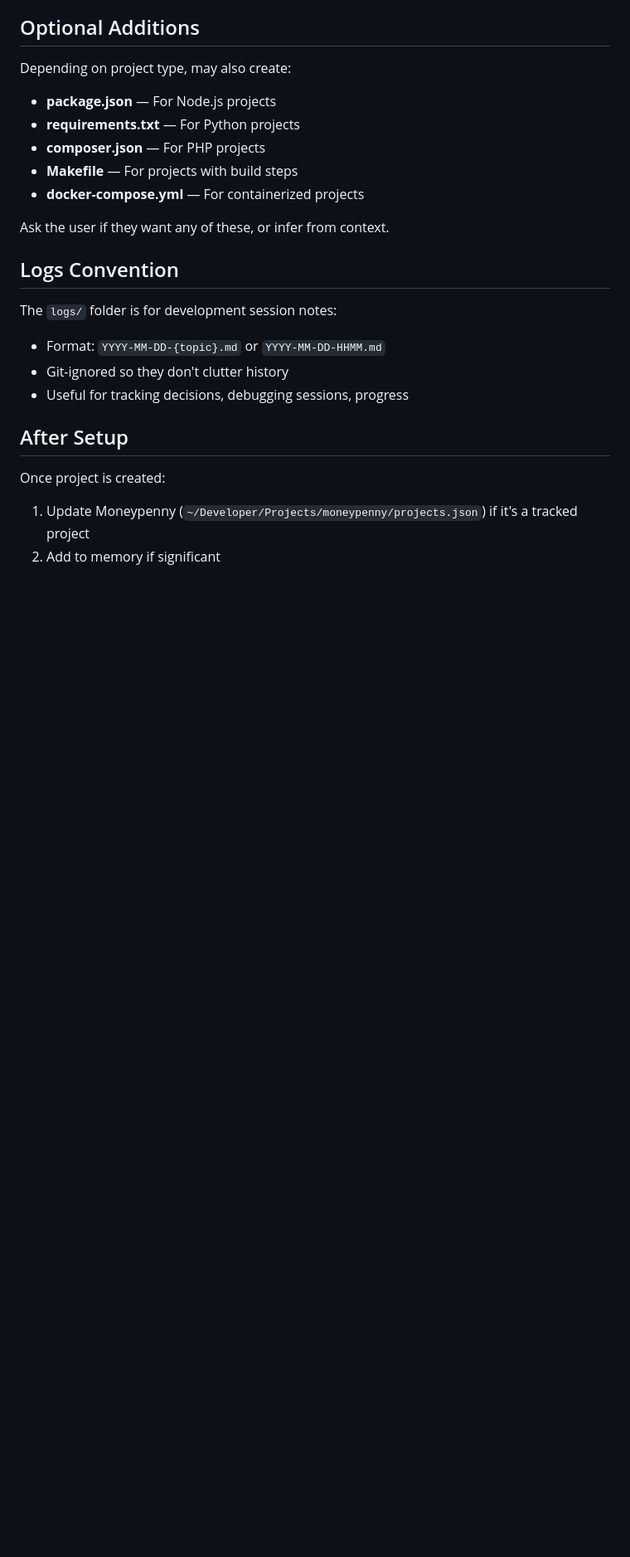
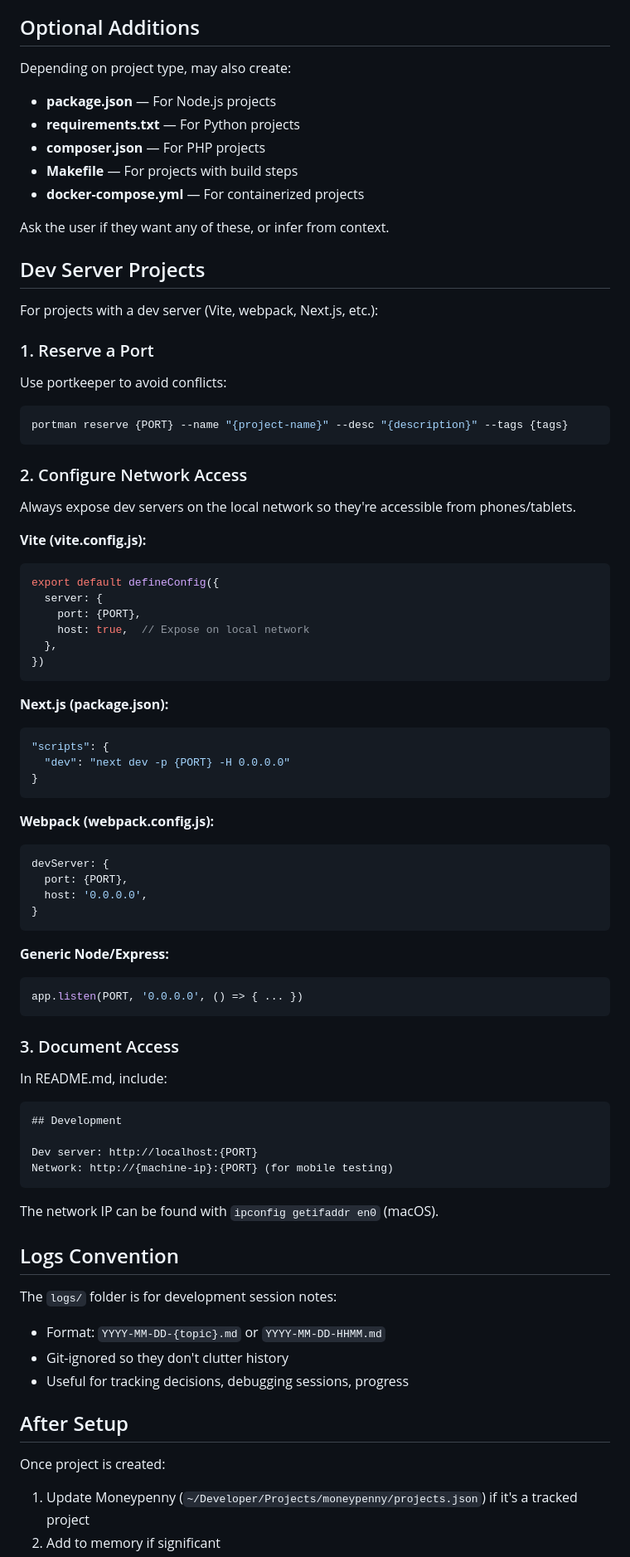
Before and after one commit to shaunandrews/agent-skills, a Markdown page: skills/project-setup/SKILL.md, the part around the change. Shown at 83% size. Drawn GitHub-style; blank space fills up the shorter version.

Commit message:
Add dev server network exposure to project-setup skill

````diff
--- a/skills/project-setup/SKILL.md
+++ b/skills/project-setup/SKILL.md
@@ -182,6 +182,63 @@ Depending on project type, may also create:
 
 Ask the user if they want any of these, or infer from context.
 
+## Dev Server Projects
+
+For projects with a dev server (Vite, webpack, Next.js, etc.):
+
+### 1. Reserve a Port
+
+Use portkeeper to avoid conflicts:
+```bash
+portman reserve {PORT} --name "{project-name}" --desc "{description}" --tags {tags}
+```
+
+### 2. Configure Network Access
+
+Always expose dev servers on the local network so they're accessible from phones/tablets.
+
+**Vite (vite.config.js):**
+```js
+export default defineConfig({
+  server: {
+    port: {PORT},
+    host: true,  // Expose on local network
+  },
+})
+```
+
+**Next.js (package.json):**
+```json
+"scripts": {
+  "dev": "next dev -p {PORT} -H 0.0.0.0"
+}
+```
+
+**Webpack (webpack.config.js):**
+```js
+devServer: {
+  port: {PORT},
+  host: '0.0.0.0',
+}
+```
+
+**Generic Node/Express:**
+```js
+app.listen(PORT, '0.0.0.0', () => { ... })
+```
+
+### 3. Document Access
+
+In README.md, include:
+```markdown
+## Development
+
+Dev server: http://localhost:{PORT}
+Network: http://{machine-ip}:{PORT} (for mobile testing)
+```
+
+The network IP can be found with `ipconfig getifaddr en0` (macOS).
+
 ## Logs Convention
 
 The `logs/` folder is for development session notes:
````
